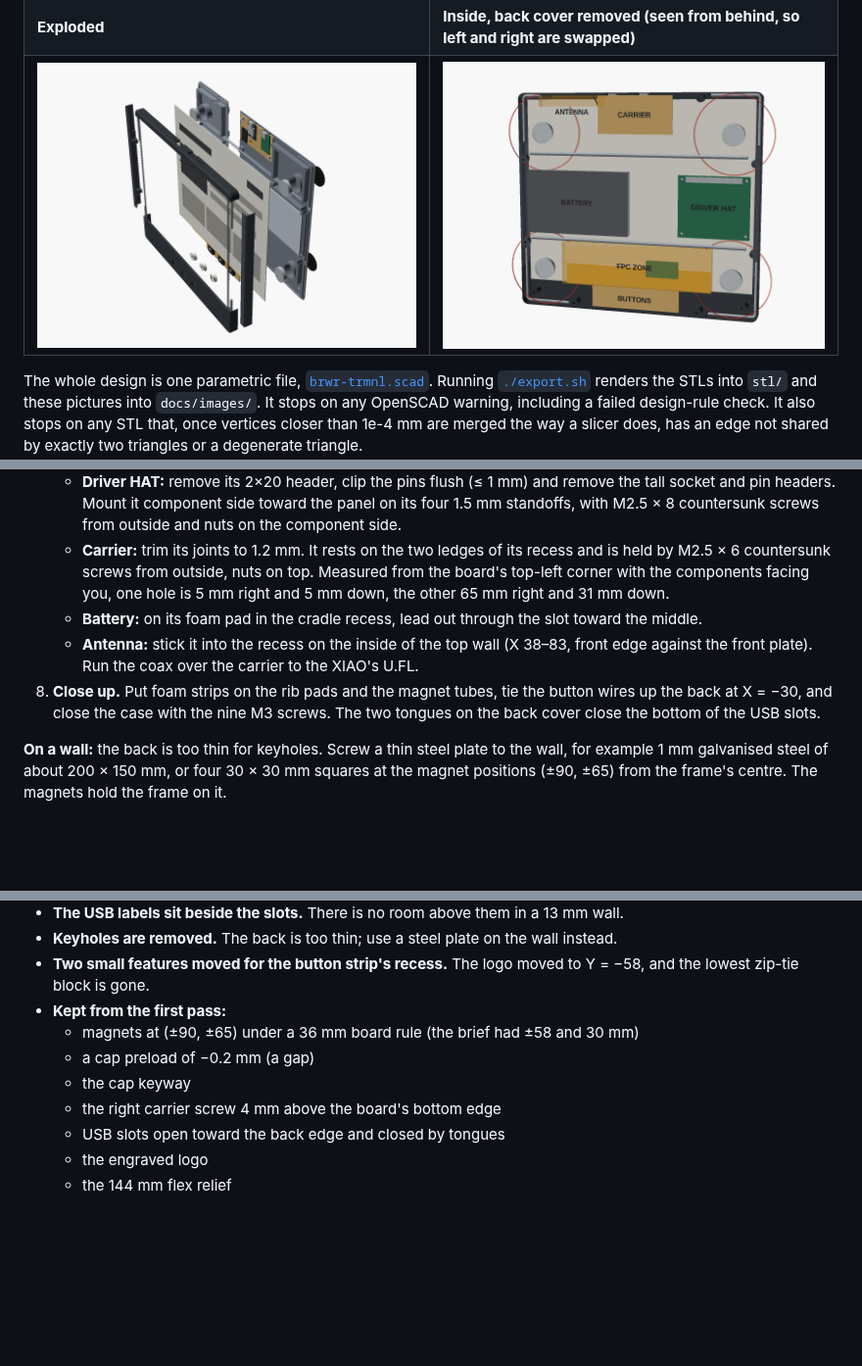
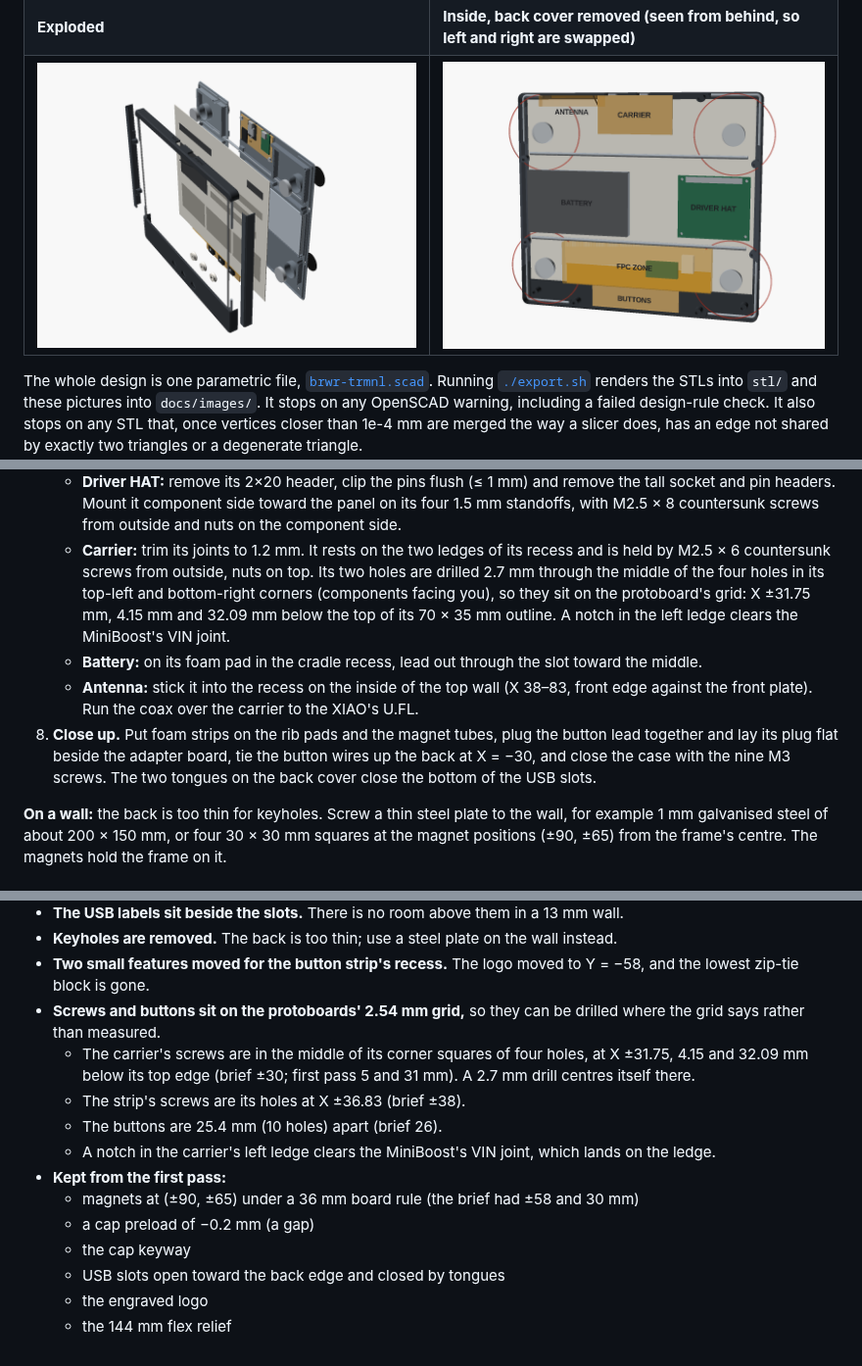
Before and after one commit to brewer-michael/brwr-trmnl, a Markdown page: hardware/enclosure/README.md, 3 parts joined by grey strips. Shown at 98% size. GitHub-like rendering; pictures changed too: docs/images/enclosure-exploded.png, docs/images/enclosure-inside.png; blank space fills up the shorter version.

Commit message:
hardware: screws and buttons on the protoboard grid, ledge notch, button plug
- Carrier screws move to the middle of its corner squares of four holes
  (X +-31.75; 4.15 and 32.09 mm below its top edge), where a 2.7 mm drill
  centres itself; bosses 6.0 mm so they clear the joints one hole out.
- The strip's screws are its own holes at +-36.83 (was +-38, between
  holes), and the buttons are 25.4 mm (10 holes) apart (was 26).
- A notch in the carrier's left ledge clears the MiniBoost's VIN joint,
  which landed 0.4 mm onto the ledge; the clash envelope now includes it.
- The button lead's inline JST-PH pair gets a place on the back cover
  beside the adapter board, with an envelope in the clash check and asserts
  for the flex above it and the adapter board beside it.

export.sh passes (asserts, meshes); the clash check is empty.

Co-Authored-By: Claude Opus 5.5 <noreply@anthropic.com>
Claude-Session: https://claude.ai/code/session_01MKGFRfWxqGDrBjvDr5DxNv

```diff
--- a/hardware/enclosure/README.md
+++ b/hardware/enclosure/README.md
@@ -167,17 +171,20 @@ where the charger's USB-C plus 1 mm of air takes over. The model refuses a
      from outside and nuts on the component side.
    - **Carrier:** trim its joints to 1.2 mm. It rests on the two ledges of its
      recess and is held by M2.5 × 6 countersunk screws from outside, nuts on
-     top. Measured from the board's top-left corner with the components facing
-     you, one hole is 5 mm right and 5 mm down, the other 65 mm right and
-     31 mm down.
+     top. Its two holes are drilled 2.7 mm through the middle of the four
+     holes in its top-left and bottom-right corners (components facing you),
+     so they sit on the protoboard's grid: X ±31.75 mm, 4.15 mm and 32.09 mm
+     below the top of its 70 × 35 mm outline. A notch in the left ledge clears
+     the MiniBoost's VIN joint.
    - **Battery:** on its foam pad in the cradle recess, lead out through the
      slot toward the middle.
    - **Antenna:** stick it into the recess on the inside of the top wall
      (X 38–83, front edge against the front plate). Run the coax over the
      carrier to the XIAO's U.FL.
-8. **Close up.** Put foam strips on the rib pads and the magnet tubes, tie the
-   button wires up the back at X = −30, and close the case with the nine M3
-   screws. The two tongues on the back cover close the bottom of the USB
+8. **Close up.** Put foam strips on the rib pads and the magnet tubes, plug
+   the button lead together and lay its plug flat beside the adapter board,
+   tie the button wires up the back at X = −30, and close the case with the
+   nine M3 screws. The two tongues on the back cover close the bottom of the USB
    slots.
 
 **On a wall:** the back is too thin for keyholes. Screw a thin steel plate to
@@ -278,12 +285,20 @@ toward the front.
   instead.
 - **Two small features moved for the button strip's recess.** The logo moved
   to Y = −58, and the lowest zip-tie block is gone.
+- **Screws and buttons sit on the protoboards' 2.54 mm grid,** so they can be
+  drilled where the grid says rather than measured.
+  - The carrier's screws are in the middle of its corner squares of four
+    holes, at X ±31.75, 4.15 and 32.09 mm below its top edge (brief ±30;
+    first pass 5 and 31 mm). A 2.7 mm drill centres itself there.
+  - The strip's screws are its holes at X ±36.83 (brief ±38).
+  - The buttons are 25.4 mm (10 holes) apart (brief 26).
+  - A notch in the carrier's left ledge clears the MiniBoost's VIN joint,
+    which lands on the ledge.
 - **Kept from the first pass:**
   - magnets at (±90, ±65) under a 36 mm board rule (the brief had ±58 and
     30 mm)
   - a cap preload of −0.2 mm (a gap)
   - the cap keyway
-  - the right carrier screw 4 mm above the board's bottom edge
   - USB slots open toward the back edge and closed by tongues
   - the engraved logo
   - the 144 mm flex relief
```
Also changed, not shown: other parts of hardware/enclosure/README.md (+5 -1 lines), docs/images/enclosure-back.png, docs/images/enclosure-front.png, docs/images/enclosure-plates.png, 5 other files.
